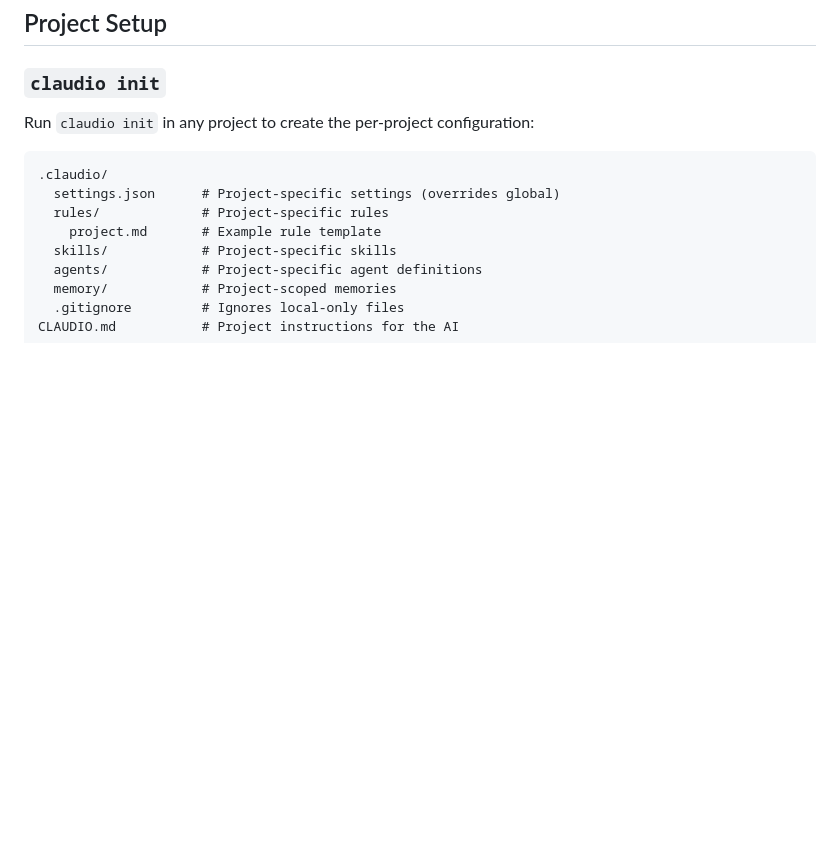
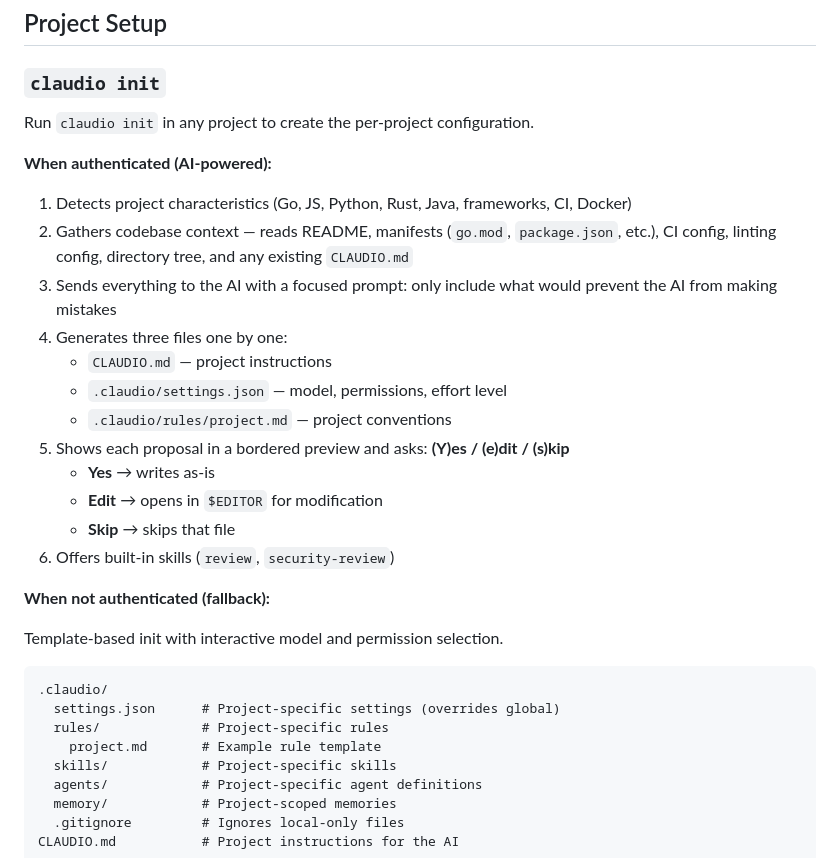
Before and after one commit to Edartruwu/claudio, a Markdown page: README.md, the part around the change. Drawn GitHub-style; blank space fills up the shorter version.

Commit message:
docs: update README to document AI-powered claudio init behavior

````diff
--- a/README.md
+++ b/README.md
@@ -109,7 +109,26 @@ claudio --headless
 
 ### `claudio init`
 
-Run `claudio init` in any project to create the per-project configuration:
+Run `claudio init` in any project to create the per-project configuration.
+
+**When authenticated (AI-powered):**
+
+1. Detects project characteristics (Go, JS, Python, Rust, Java, frameworks, CI, Docker)
+2. Gathers codebase context — reads README, manifests (`go.mod`, `package.json`, etc.), CI config, linting config, directory tree, and any existing `CLAUDIO.md`
+3. Sends everything to the AI with a focused prompt: only include what would prevent the AI from making mistakes
+4. Generates three files one by one:
+   - `CLAUDIO.md` — project instructions
+   - `.claudio/settings.json` — model, permissions, effort level
+   - `.claudio/rules/project.md` — project conventions
+5. Shows each proposal in a bordered preview and asks: **(Y)es / (e)dit / (s)kip**
+   - **Yes** → writes as-is
+   - **Edit** → opens in `$EDITOR` for modification
+   - **Skip** → skips that file
+6. Offers built-in skills (`review`, `security-review`)
+
+**When not authenticated (fallback):**
+
+Template-based init with interactive model and permission selection.
 
 ```
 .claudio/
````
